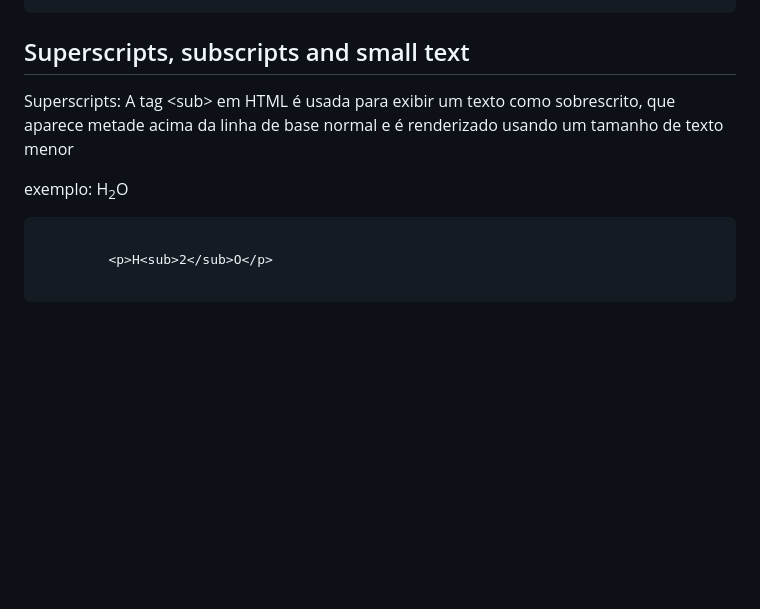
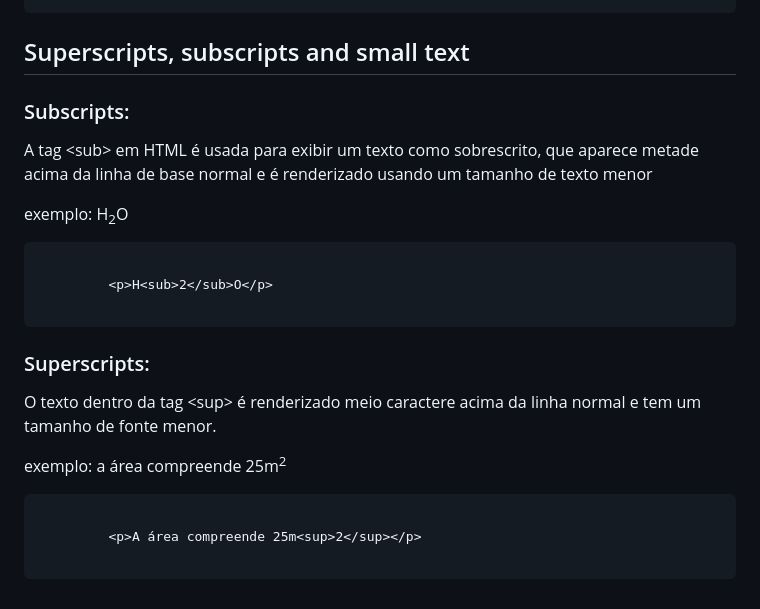
Before and after one commit to jessilyneh/HTML-notes, a Markdown page: TextFormat/textFormat.md, the part around the change. Rendered like a GitHub page; blank space fills up the shorter version.

Commit message:
superscript example

```diff
--- a/TextFormat/textFormat.md
+++ b/TextFormat/textFormat.md
@@ -92,7 +92,8 @@
 </pre>
 
 <h2>Superscripts, subscripts and small text</h2>
-<p>Superscripts: A tag &lt;sub&gt; em HTML é usada para exibir um texto como sobrescrito, que aparece metade acima da linha de base normal e é renderizado usando um tamanho de texto menor</p>
+<h3>Subscripts:</h3>
+<p> A tag &lt;sub&gt; em HTML é usada para exibir um texto como sobrescrito, que aparece metade acima da linha de base normal e é renderizado usando um tamanho de texto menor</p>
 <p>exemplo: H<sub>2</sub>O</p>
 
 <pre>
@@ -100,3 +101,13 @@
          &lt;p&gt;H&lt;sub&gt;2&lt;/sub&gt;O&lt;/p&gt;
     </code>
 </pre>
+
+<h3>Superscripts:</h3>
+<p> O texto dentro da tag  &lt;sup&gt; é renderizado meio caractere acima da linha normal e tem um tamanho de fonte menor.</p>
+<p>exemplo: a área compreende 25m<sup>2</sup></p>
+
+<pre>
+    <code>
+         &lt;p&gt;A área compreende 25m&lt;sup&gt;2&lt;/sup&gt;&lt;/p&gt;
+    </code>
+</pre>
```
